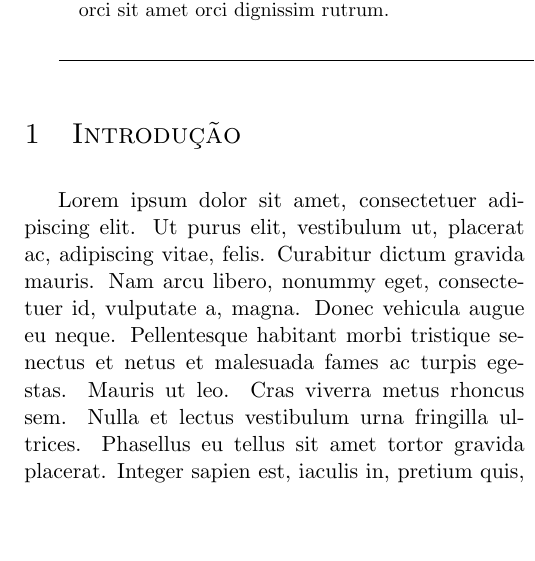
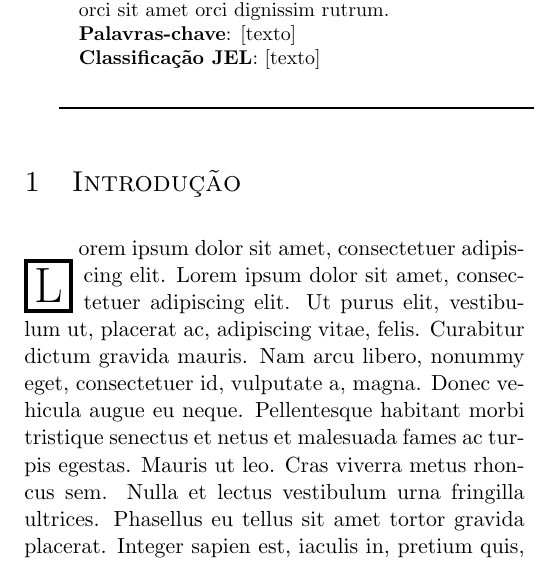
Before and after one commit to felipeduplat/TeX-repository, a LaTeX paper (Academia/Artigo/artigo.tex): part of one column of page 1 of 5, cut so that both start at the same text, the shorter picture padded with empty space. Compiled offline with pdfLaTeX.

Commit message:
Atualização.

```diff
--- a/Academia/Artigo/artigo.tex
+++ b/Academia/Artigo/artigo.tex
@@ -23,6 +23,7 @@
 \usepackage{lipsum}                % gerar lero-lero.
 \usepackage{multicol}              % Gerar duas colunas.
 \usepackage{indentfirst}           % Identar tudo.
+\usepackage{lettrine}              % Primeira palavra frufrusada.
 \usepackage[auth-sc,               % autores em versalete;
 			affil-sl               % afiliação inclinada;
 			]{authblk}             % arrumar autores.
@@ -57,7 +58,10 @@ footskip=.25in]{geometry}
 % Referências:
 \addbibresource{referencias.bib}
 
-%
+% Traduzir para pt-br:
+\renewcommand*{\Authands}{ e }
+
+% Substituir símbolo do \thanks:
 \makeatletter
 \renewcommand*{\@fnsymbol}[1]{\ensuremath{\ifcase#1\or \phi\or \dagger\or \ddagger\or
 		\mathsection\or \mathparagraph\or \|\or **\or \dagger\dagger
@@ -67,6 +71,8 @@ footskip=.25in]{geometry}
 % Cabeçalho:
 \title{\textsc{Título do artigo}}
 \author[$\Psi$]{Felipe Duplat\thanks{E-mail: \href{mailto:duplat.f@gmail.com}{duplat.f@gmail.com}}}
+\author[$\Psi$]{Vinícius Vale}
+\author[$\Psi$]{Kênia Souza}
 \affil[$\Psi$]{\footnotesize Universidade Federal do Paraná, Brasil}
 \date{\today}
 
@@ -95,7 +101,9 @@ footskip=.25in]{geometry}
 \end{tikzpicture}
 
 \begin{abstract}
-	\lipsum[1]
+	\lipsum[1] \\
+	\textbf{Palavras-chave}: [texto] \\
+	\textbf{Classificação JEL}: [texto]
 \end{abstract}
 
 \begin{tikzpicture}
@@ -111,7 +119,7 @@ footskip=.25in]{geometry}
 
 \section{\textsc{Introdução}}
 
-\lipsum[1-5]
+\lettrine[lines=3,loversize=.6,lraise=.1,nindent=.5em]{\fboxsep3pt\fboxrule2pt\fcolorbox{black}{white}{\color{black}L}}{} orem ipsum dolor sit amet, consectetuer adipiscing elit. \lipsum[1-4]
 
 
 
```
Also changed, not shown: Academia/Artigo/artigo.pdf (added).
